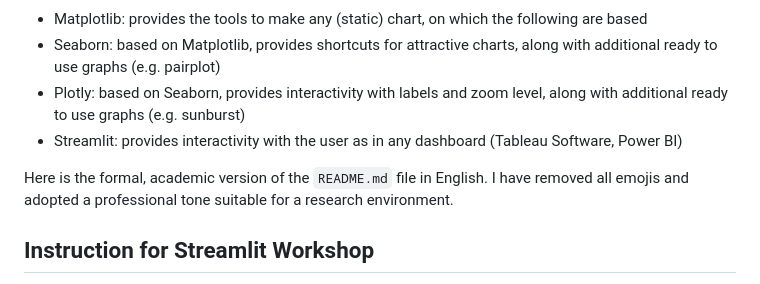
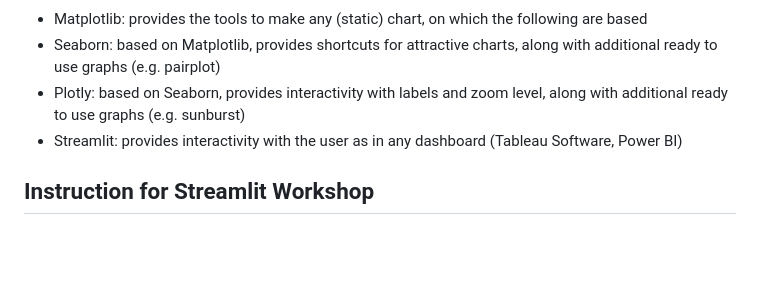
Before and after one commit to AlexisBogroff/data_viz_python_1_day, a Markdown page: README.md, the part around the change. Rendered like a GitHub page; blank space fills up the shorter version.

Commit message:
Revise README for formal tone and clarity
Removed informal language and emojis from README.

```diff
--- a/README.md
+++ b/README.md
@@ -8,8 +8,6 @@ Its basics components are:
 - Seaborn: based on Matplotlib, provides shortcuts for attractive charts, along with additional ready to use graphs (e.g. pairplot)
 - Plotly: based on Seaborn, provides interactivity with labels and zoom level, along with additional ready to use graphs (e.g. sunburst)
 - Streamlit: provides interactivity with the user as in any dashboard (Tableau Software, Power BI)
-
-Here is the formal, academic version of the `README.md` file in English. I have removed all emojis and adopted a professional tone suitable for a research environment.
 
 ## Instruction for Streamlit Workshop
 
```
